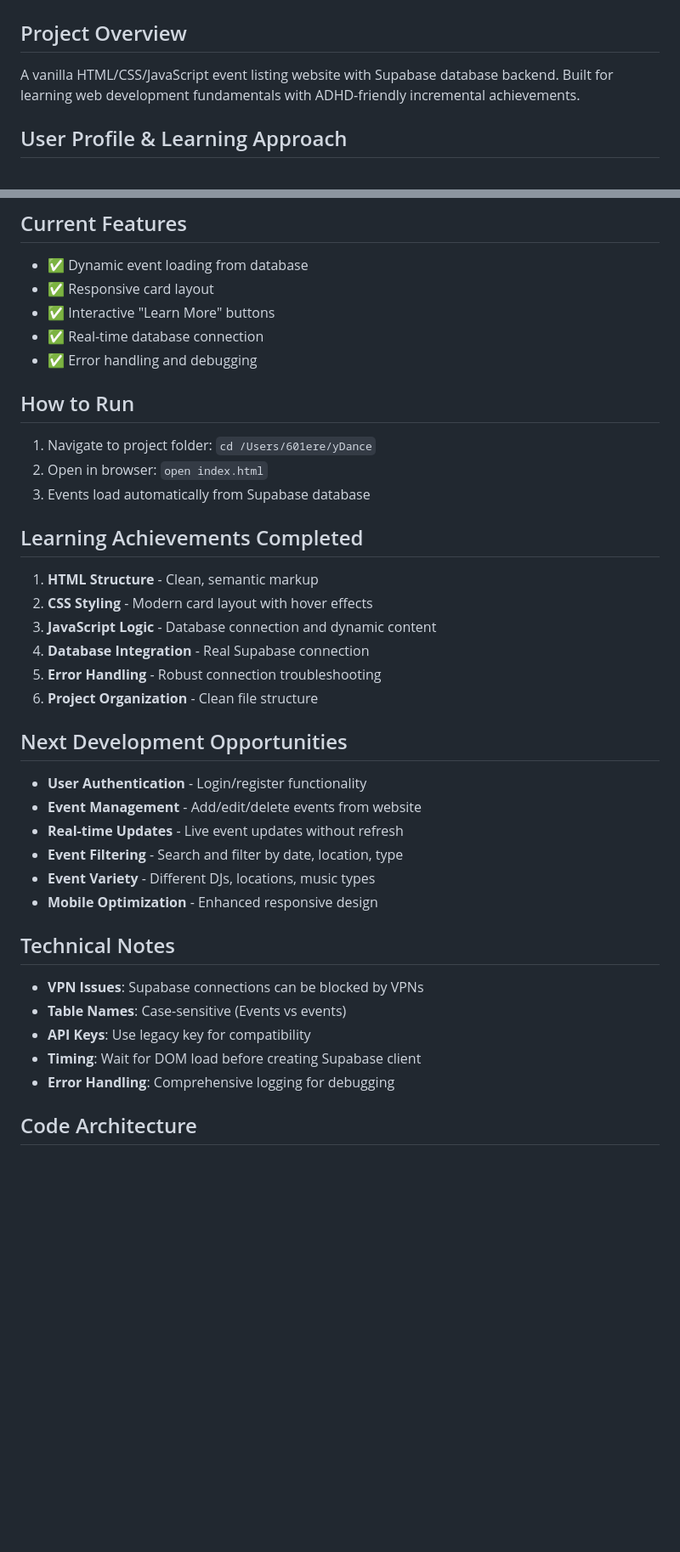
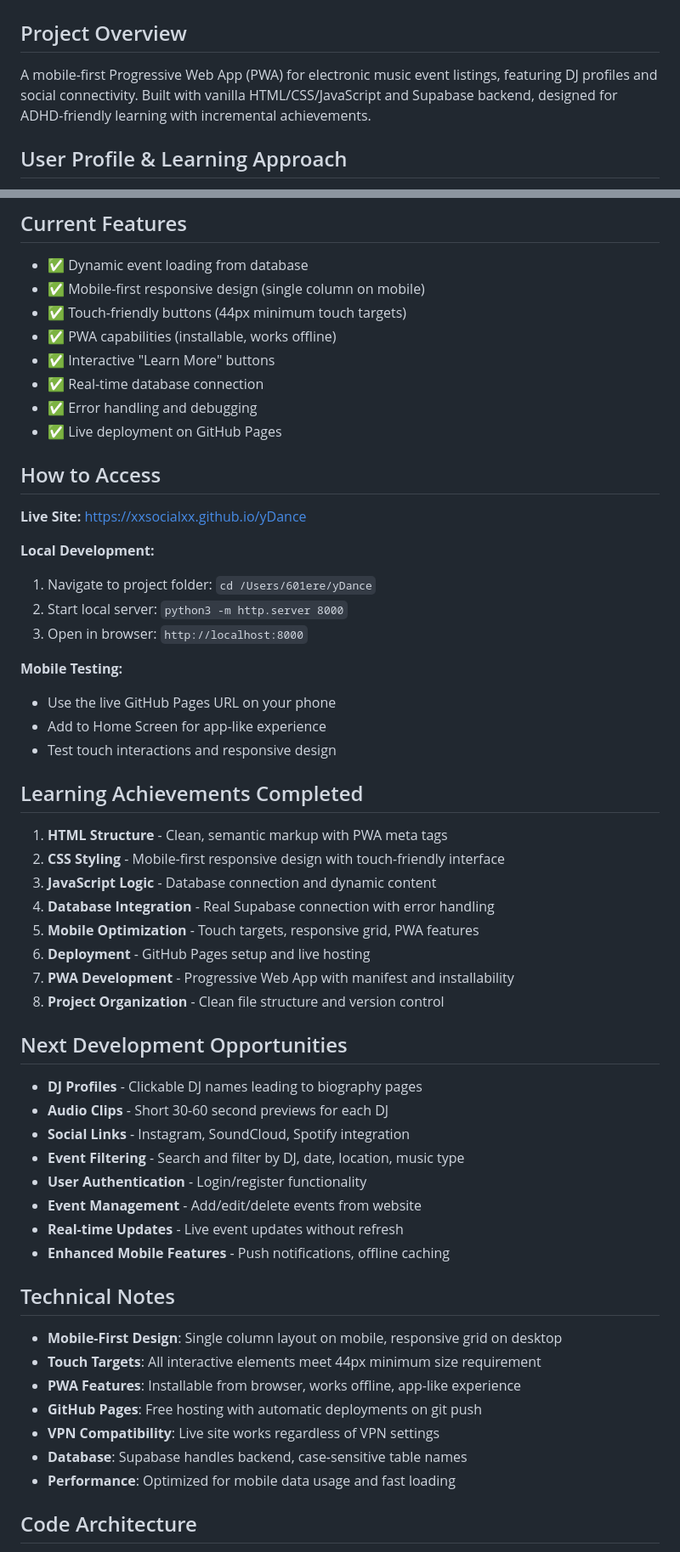
Before and after one commit to xxsocialxx/yDance, a Markdown page: README.md, 2 parts joined by grey strips. Shown: that part at 85% size. GitHub-like rendering; blank space fills up the shorter version.

Commit message:
Update README with mobile optimization, PWA features, and project vision

```diff
--- a/README.md
+++ b/README.md
@@ -1,7 +1,7 @@
 # yDance Event Listing Website
 
 ## Project Overview
-A vanilla HTML/CSS/JavaScript event listing website with Supabase database backend. Built for learning web development fundamentals with ADHD-friendly incremental achievements.
+A mobile-first Progressive Web App (PWA) for electronic music event listings, featuring DJ profiles and social connectivity. Built with vanilla HTML/CSS/JavaScript and Supabase backend, designed for ADHD-friendly learning with incremental achievements.
 
 ## User Profile & Learning Approach
 - **User has ADHD** - needs small, achievable milestones
@@ -42,38 +48,55 @@ yDance/
 
 ## Current Features
 - ✅ Dynamic event loading from database
-- ✅ Responsive card layout
+- ✅ Mobile-first responsive design (single column on mobile)
+- ✅ Touch-friendly buttons (44px minimum touch targets)
+- ✅ PWA capabilities (installable, works offline)
 - ✅ Interactive "Learn More" buttons
 - ✅ Real-time database connection
 - ✅ Error handling and debugging
+- ✅ Live deployment on GitHub Pages
 
-## How to Run
+## How to Access
+**Live Site:** https://xxsocialxx.github.io/yDance
+
+**Local Development:**
 1. Navigate to project folder: `cd /Users/601ere/yDance`
-2. Open in browser: `open index.html`
-3. Events load automatically from Supabase database
+2. Start local server: `python3 -m http.server 8000`
+3. Open in browser: `http://localhost:8000`
+
+**Mobile Testing:**
+- Use the live GitHub Pages URL on your phone
+- Add to Home Screen for app-like experience
+- Test touch interactions and responsive design
 
 ## Learning Achievements Completed
-1. **HTML Structure** - Clean, semantic markup
-2. **CSS Styling** - Modern card layout with hover effects
+1. **HTML Structure** - Clean, semantic markup with PWA meta tags
+2. **CSS Styling** - Mobile-first responsive design with touch-friendly interface
 3. **JavaScript Logic** - Database connection and dynamic content
-4. **Database Integration** - Real Supabase connection
-5. **Error Handling** - Robust connection troubleshooting
-6. **Project Organization** - Clean file structure
+4. **Database Integration** - Real Supabase connection with error handling
+5. **Mobile Optimization** - Touch targets, responsive grid, PWA features
+6. **Deployment** - GitHub Pages setup and live hosting
+7. **PWA Development** - Progressive Web App with manifest and installability
+8. **Project Organization** - Clean file structure and version control
 
 ## Next Development Opportunities
+- **DJ Profiles** - Clickable DJ names leading to biography pages
+- **Audio Clips** - Short 30-60 second previews for each DJ
+- **Social Links** - Instagram, SoundCloud, Spotify integration
+- **Event Filtering** - Search and filter by DJ, date, location, music type
 - **User Authentication** - Login/register functionality
 - **Event Management** - Add/edit/delete events from website
 - **Real-time Updates** - Live event updates without refresh
-- **Event Filtering** - Search and filter by date, location, type
-- **Event Variety** - Different DJs, locations, music types
-- **Mobile Optimization** - Enhanced responsive design
+- **Enhanced Mobile Features** - Push notifications, offline caching
 
 ## Technical Notes
-- **VPN Issues**: Supabase connections can be blocked by VPNs
-- **Table Names**: Case-sensitive (Events vs events)
-- **API Keys**: Use legacy key for compatibility
-- **Timing**: Wait for DOM load before creating Supabase client
-- **Error Handling**: Comprehensive logging for debugging
+- **Mobile-First Design**: Single column layout on mobile, responsive grid on desktop
+- **Touch Targets**: All interactive elements meet 44px minimum size requirement
+- **PWA Features**: Installable from browser, works offline, app-like experience
+- **GitHub Pages**: Free hosting with automatic deployments on git push
+- **VPN Compatibility**: Live site works regardless of VPN settings
+- **Database**: Supabase handles backend, case-sensitive table names
+- **Performance**: Optimized for mobile data usage and fast loading
 
 ## Code Architecture
 - **Single Page Application** approach
```
Also changed, not shown: other parts of README.md (+28 -11 lines).
